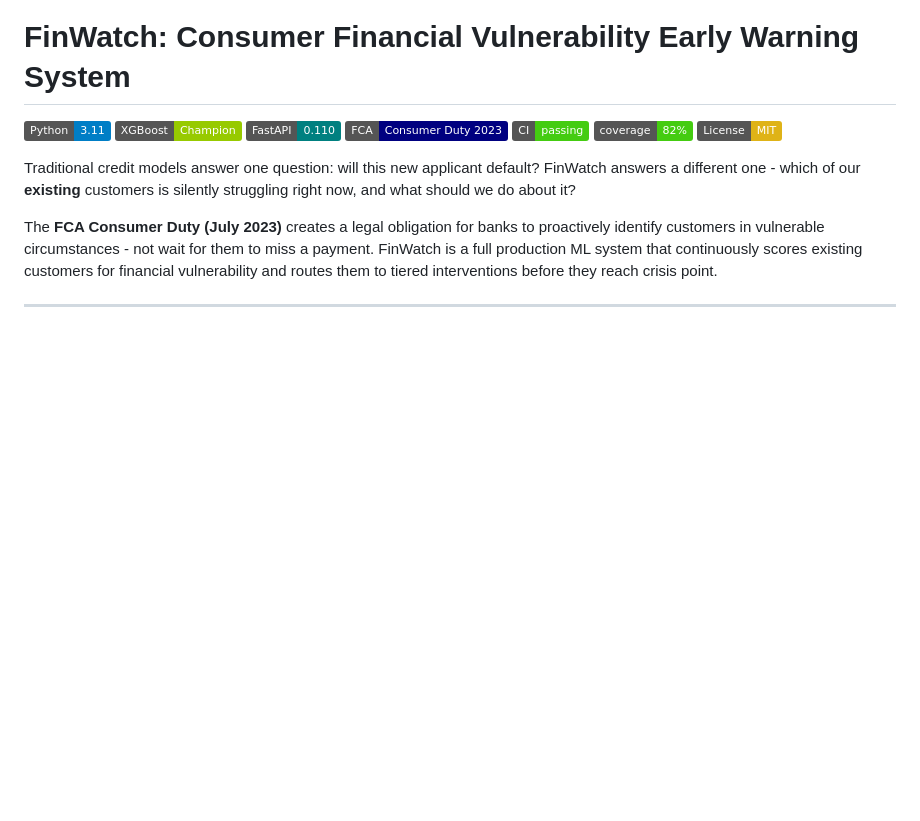
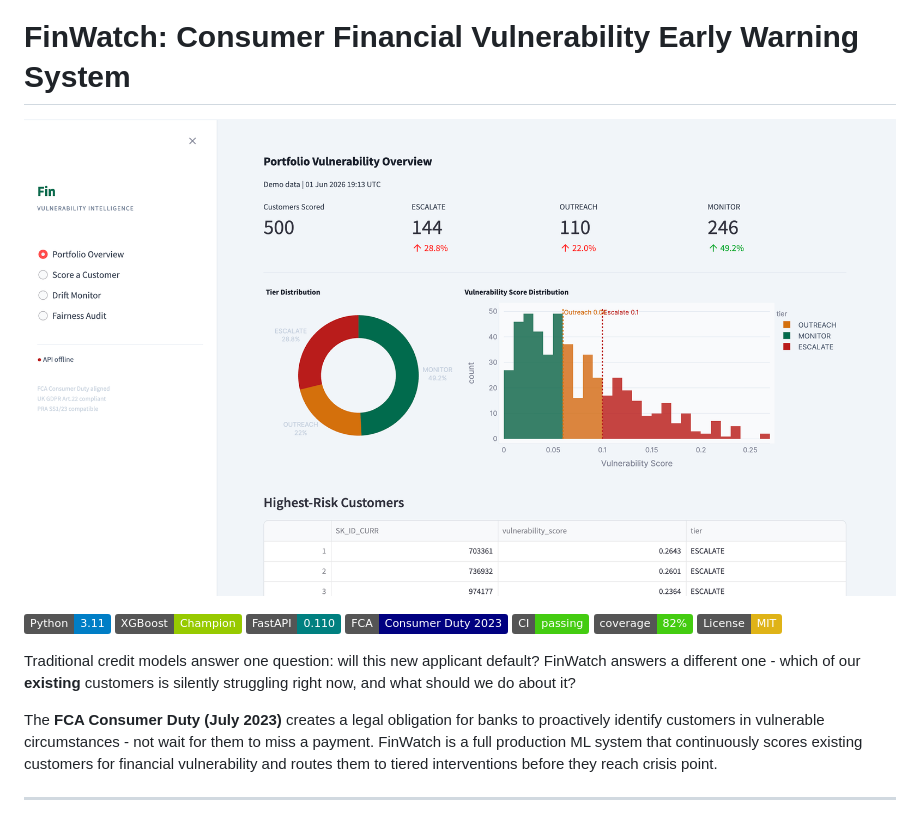
Before and after one commit to ouyale/Finwatch, a Markdown page: README.md, the part around the change. GitHub-like rendering; pictures changed too: assets/Finwatch.png (added); badges without logos; blank space fills up the shorter version.

Commit message:
Add dashboard screenshot to README, polish dashboard UI

```diff
--- a/README.md
+++ b/README.md
@@ -1,4 +1,6 @@
 # FinWatch: Consumer Financial Vulnerability Early Warning System
+
+![FinWatch Dashboard](assets/Finwatch.png)
 
 [![Python 3.11](https://img.shields.io/badge/Python-3.11-blue?logo=python)](https://www.python.org/)
 [![XGBoost](https://img.shields.io/badge/XGBoost-Champion-green)](https://xgboost.readthedocs.io/)
```
Also changed, not shown: 1 other file.
